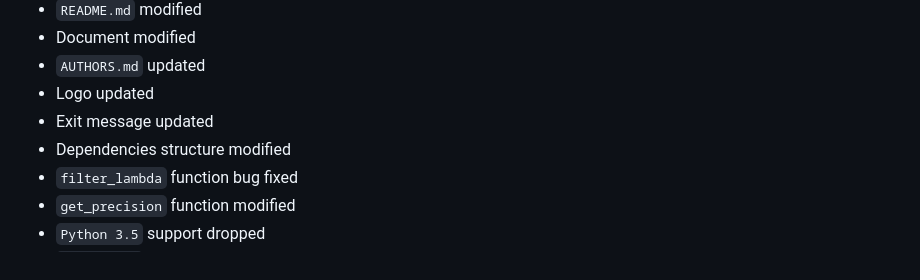
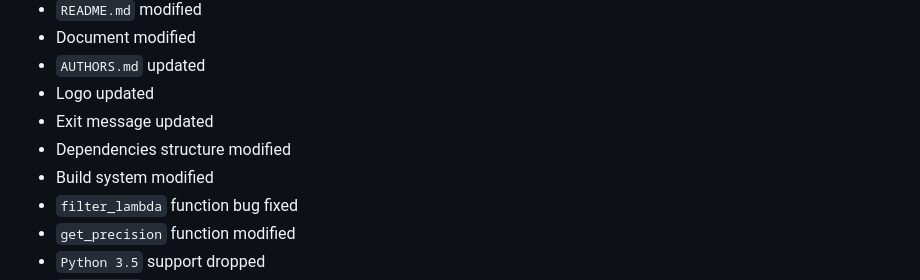
Before and after one commit to ECSIM/opem, a Markdown page: CHANGELOG.md, the part around the change. GitHub-like rendering.

Commit message:
doc : update CHANGELOG.md

```diff
--- a/CHANGELOG.md
+++ b/CHANGELOG.md
@@ -17,6 +17,7 @@ and this project adheres to [Semantic Versioning](http://semver.org/spec/v2.0.0.
 - Logo updated
 - Exit message updated
 - Dependencies structure modified
+- Build system modified
 - `filter_lambda` function bug fixed
 - `get_precision` function modified
 - `Python 3.5` support dropped
```
